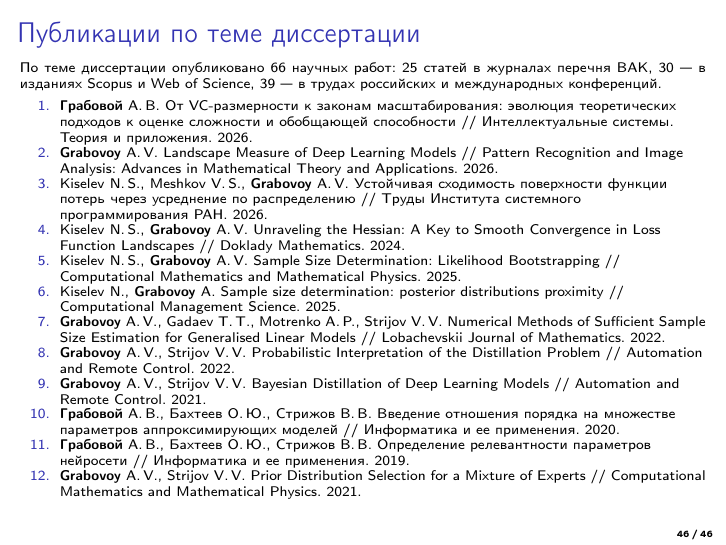
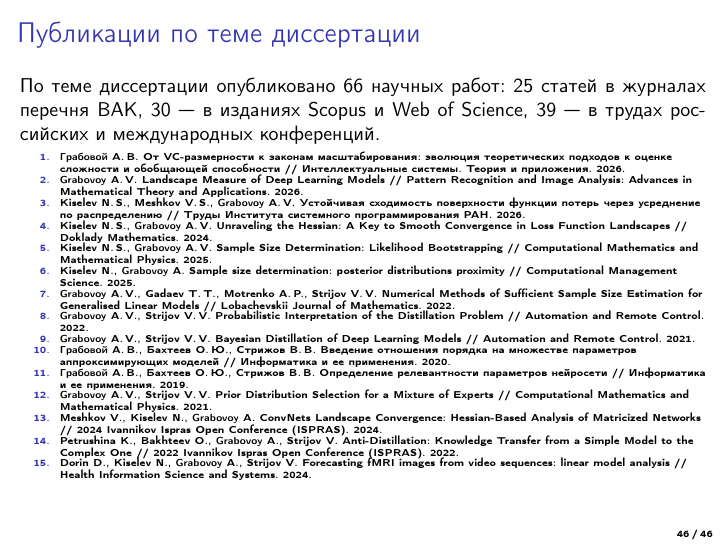
Before and after one commit to andriygav/DoctoralThesis, LaTeX slides (slides/Grabovoy2025DoctoralSlides1911.tex): page 46 of 46. Compiled offline with pdfLaTeX.

Commit message:
extra links to last slide

```diff
--- a/slides/Grabovoy2025DoctoralSlides1911.tex
+++ b/slides/Grabovoy2025DoctoralSlides1911.tex
@@ -1170,9 +1170,10 @@ MAGE --- качественный набор ($\mathrm{KL}_{\mathrm{shuffle}}=0.
 %----------------------------------------------------------------------------------------------------------
 \begin{frame}{Публикации по теме диссертации}
 \justifying
-\scriptsize
+\normalsize
 По теме диссертации опубликовано 66 научных работ: 25 статей в журналах перечня ВАК, 30 --- в изданиях Scopus и Web of Science, 39 --- в трудах российских и международных конференций.
 \begin{enumerate}
+\tiny
 \setlength{\leftmargin}{1.2em}
 \setlength{\itemsep}{-0.6pt}
     \item \textbf{Грабовой}~А.\,В. От VC-размерности к законам масштабирования: эволюция теоретических подходов к оценке сложности и обобщающей способности // Интеллектуальные системы. Теория и приложения. 2026.
@@ -1187,6 +1188,9 @@ MAGE --- качественный набор ($\mathrm{KL}_{\mathrm{shuffle}}=0.
     \item \textbf{Грабовой}~А.\,В., Бахтеев~О.\,Ю., Стрижов~В.\,В. Введение отношения порядка на множестве параметров аппроксимирующих моделей // Информатика и ее применения. 2020.
     \item \textbf{Грабовой}~А.\,В., Бахтеев~О.\,Ю., Стрижов~В.\,В. Определение релевантности параметров нейросети // Информатика и ее применения. 2019.
     \item \textbf{Grabovoy}~A.\,V., Strijov~V.\,V. Prior Distribution Selection for a Mixture of Experts // Computational Mathematics and Mathematical Physics. 2021.
+    \item Meshkov~V., Kiselev~N., \textbf{Grabovoy}~A. ConvNets Landscape Convergence: Hessian-Based Analysis of Matricized Networks // 2024 Ivannikov Ispras Open Conference (ISPRAS). 2024.
+    \item Petrushina~K., Bakhteev~O., \textbf{Grabovoy}~A., Strijov~V. Anti-Distillation: Knowledge Transfer from a Simple Model to the Complex One // 2022 Ivannikov Ispras Open Conference (ISPRAS). 2022.
+    \item Dorin~D., Kiselev~N., \textbf{Grabovoy}~A., Strijov~V. Forecasting fMRI images from video sequences: linear model analysis // Health Information Science and Systems. 2024.
 \end{enumerate}
 \end{frame}
 %----------------------------------------------------------------------------------------------------------
```
